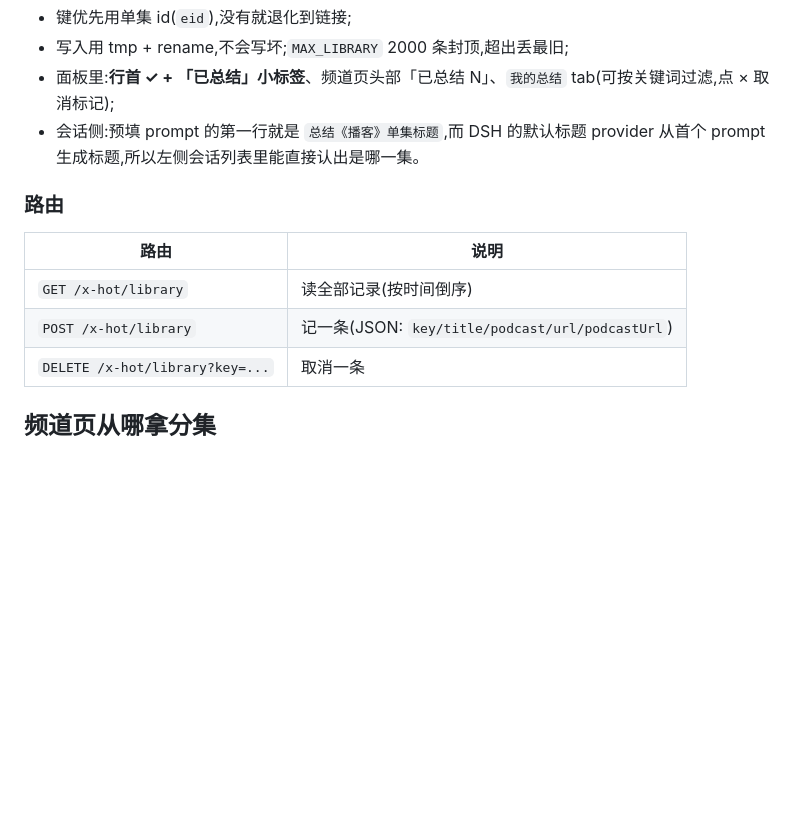
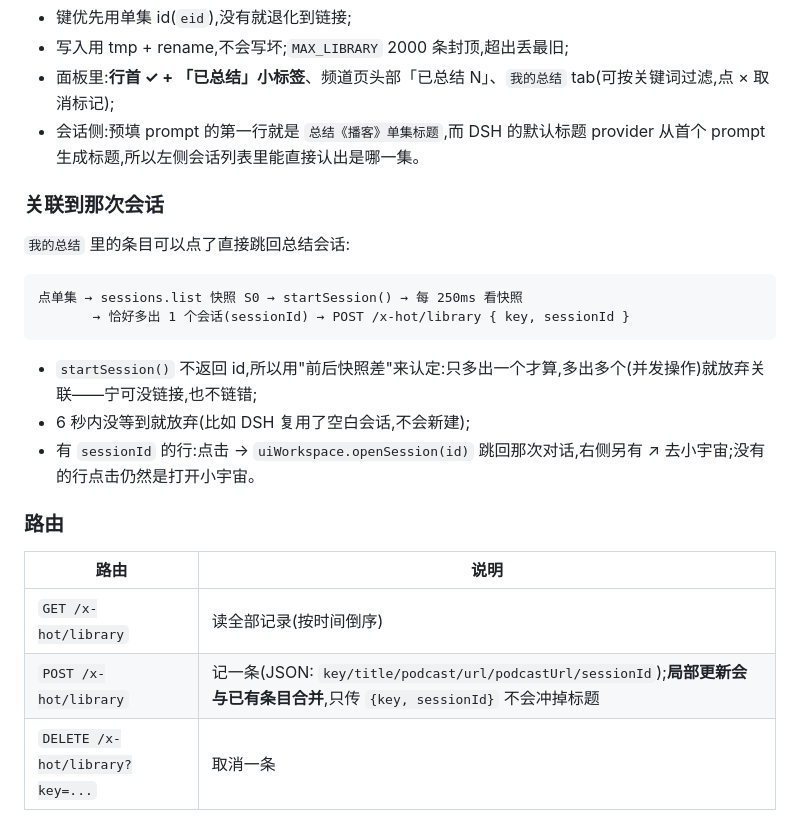
Before and after one commit to Limsanity/dsh-xiaoyuzhou-hot, a Markdown page: README.md, the part around the change. Drawn GitHub-style; blank space fills up the shorter version.

````diff
--- a/README.md
+++ b/README.md
@@ -28,12 +28,25 @@ $DSH_HOME/xiaoyuzhou-hot/library.json     # 默认 ~/.dsh/xiaoyuzhou-hot/library
 - 面板里:**行首 ✓ + 「已总结」小标签**、频道页头部「已总结 N」、`我的总结` tab(可按关键词过滤,点 × 取消标记);
 - 会话侧:预填 prompt 的第一行就是 `总结《播客》单集标题`,而 DSH 的默认标题 provider 从首个 prompt 生成标题,所以左侧会话列表里能直接认出是哪一集。
 
+### 关联到那次会话
+
+`我的总结` 里的条目可以点了直接跳回总结会话:
+
+```
+点单集 → sessions.list 快照 S0 → startSession() → 每 250ms 看快照
+       → 恰好多出 1 个会话(sessionId) → POST /x-hot/library { key, sessionId }
+```
+
+- `startSession()` 不返回 id,所以用"前后快照差"来认定:只多出一个才算,多出多个(并发操作)就放弃关联——宁可没链接,也不链错;
+- 6 秒内没等到就放弃(比如 DSH 复用了空白会话,不会新建);
+- 有 `sessionId` 的行:点击 → `uiWorkspace.openSession(id)` 跳回那次对话,右侧另有 ↗ 去小宇宙;没有的行点击仍然是打开小宇宙。
+
 ### 路由
 
 | 路由 | 说明 |
 |---|---|
 | `GET /x-hot/library` | 读全部记录(按时间倒序) |
-| `POST /x-hot/library` | 记一条(JSON: `key/title/podcast/url/podcastUrl`) |
+| `POST /x-hot/library` | 记一条(JSON: `key/title/podcast/url/podcastUrl/sessionId`);**局部更新会与已有条目合并**,只传 `{key, sessionId}` 不会冲掉标题 |
 | `DELETE /x-hot/library?key=...` | 取消一条 |
 
 ## 频道页从哪拿分集
````
Also changed, not shown: docs/screenshot-library.png, 6 other files.
